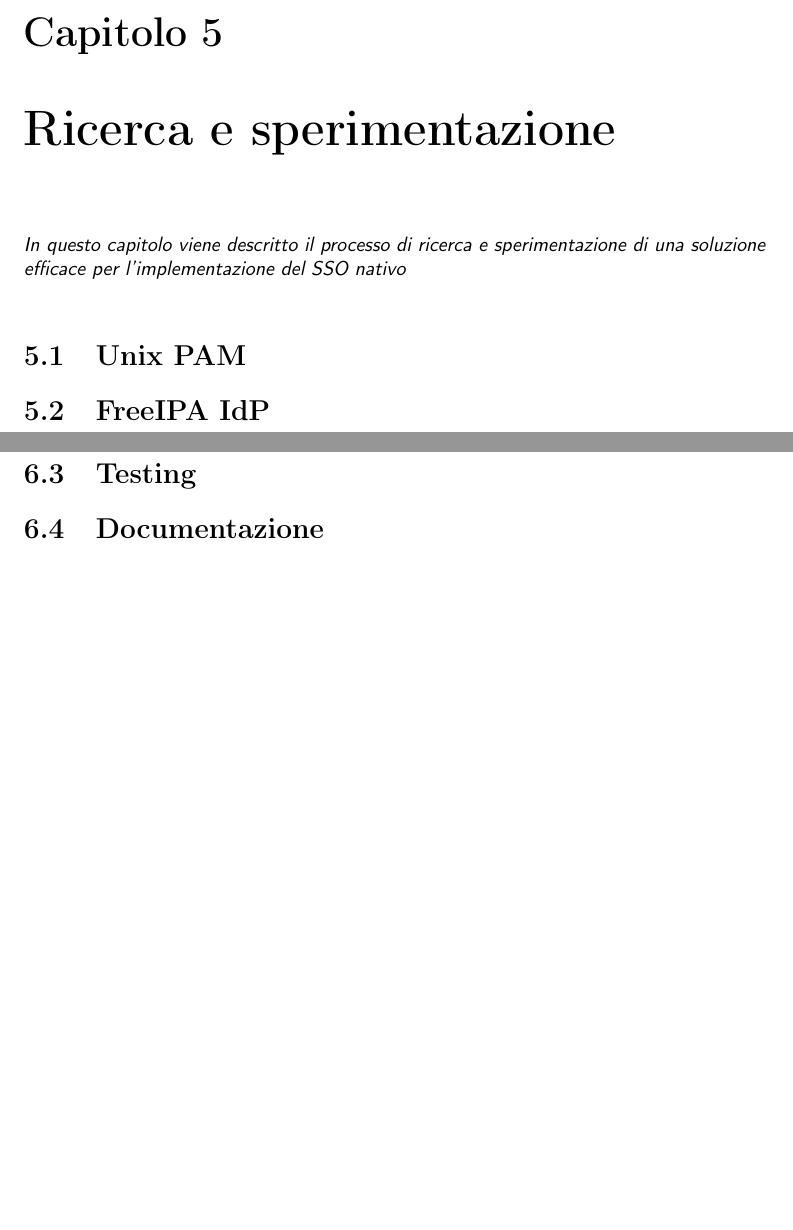
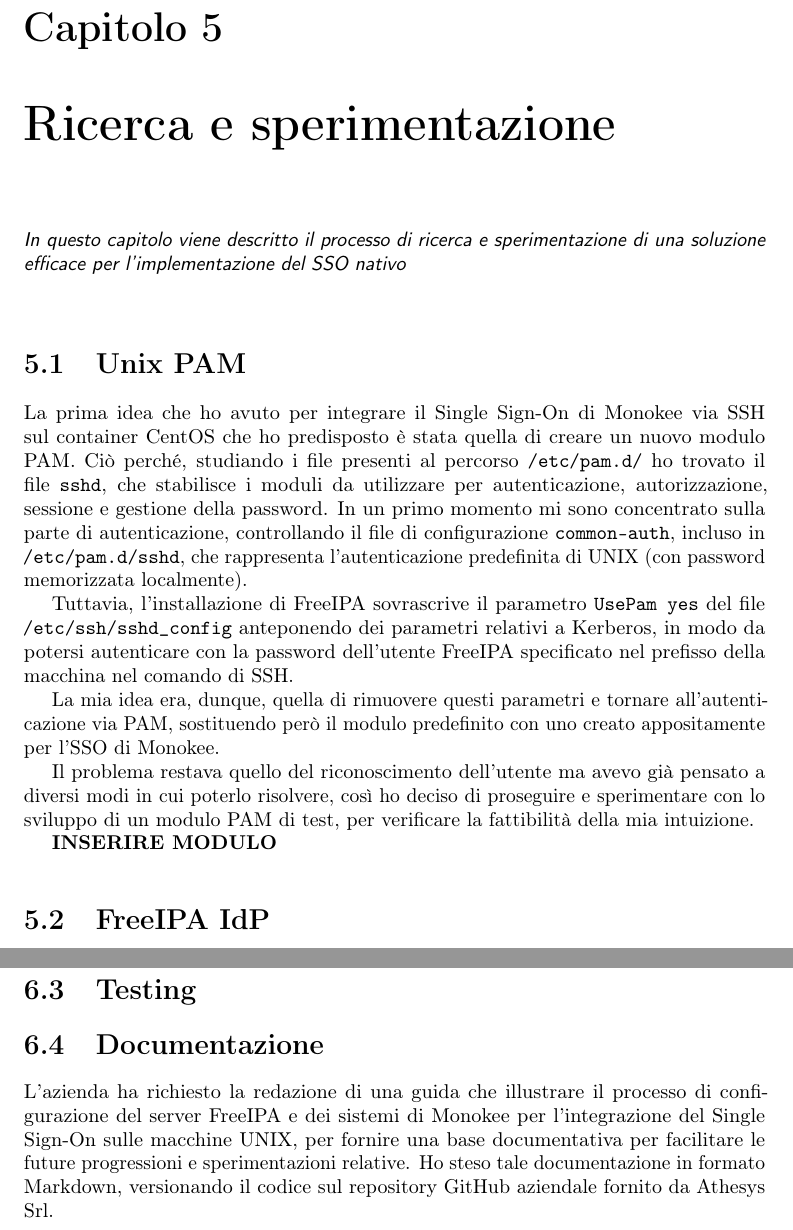
Before and after one commit to ivanarena/unipd-tesi, a LaTeX thesis (tesi.tex, which reads capitoli/capitolo-5.tex, capitoli/capitolo-6.tex): two parts of pages 25 and 27 of 33 before the commit and two parts of pages 23 and 25 of 31 after it, joined at a grey line, cut so that both start at the same text, the shorter picture padded with empty space. Compiled offline with pdfLaTeX.

Commit message:
aggiunto PAM e iniziata descrizione percorso

```diff
--- a/capitoli/capitolo-5.tex
+++ b/capitoli/capitolo-5.tex
@@ -13,3 +13,12 @@
 \section{Unix PAM}
 \label{sec:tecnologie-strumenti}
 
+La prima idea che ho avuto per integrare il Single Sign-On di Monokee via SSH sul container CentOS che ho predisposto è stata quella di creare un nuovo modulo PAM. Ciò perché, studiando i file presenti al percorso \texttt{/etc/pam.d/} ho trovato il file \texttt{sshd}, che stabilisce i moduli da utilizzare per autenticazione, autorizzazione, sessione e gestione della password. In un primo momento mi sono concentrato sulla parte di autenticazione, controllando il file di configurazione \texttt{common-auth}, incluso in \texttt{/etc/pam.d/sshd}, che rappresenta l'autenticazione predefinita di UNIX (con password memorizzata localmente).
+
+Tuttavia, l'installazione di FreeIPA sovrascrive il parametro \texttt{UsePam yes} del file \texttt{/etc/ssh/sshd\_config} anteponendo dei parametri relativi a Kerberos, in modo da potersi autenticare con la password dell'utente FreeIPA specificato nel prefisso della macchina nel comando di SSH.
+
+La mia idea era, dunque, quella di rimuovere questi parametri e tornare all'autenticazione via PAM, sostituendo però il modulo predefinito con uno creato appositamente per l'SSO di Monokee.
+
+Il problema restava quello del riconoscimento dell'utente ma avevo già pensato a diversi modi in cui poterlo risolvere, così ho deciso di proseguire e sperimentare con lo sviluppo di un modulo PAM di test, per verificare la fattibilità della mia intuizione.
+
+\textbf{INSERIRE MODULO}
--- a/capitoli/capitolo-6.tex
+++ b/capitoli/capitolo-6.tex
@@ -15,3 +15,5 @@
 \section{Testing}
 
 \section{Documentazione}
+
+L'azienda ha richiesto la redazione di una guida che illustrare il processo di configurazione del server FreeIPA e dei sistemi di Monokee per l'integrazione del Single Sign-On sulle macchine UNIX, per fornire una base documentativa per facilitare le future progressioni e sperimentazioni relative. Ho steso tale documentazione in formato Markdown, versionando il codice sul repository GitHub aziendale fornito da \myAzienda.
```
Also changed, not shown: capitoli/capitolo-7.tex (+5 -2 lines), inizio-fine/frontespizio.tex (+1 -1 lines), tesi.pdf, capitoli/capitolo-5.tex (10 more changed lines).
